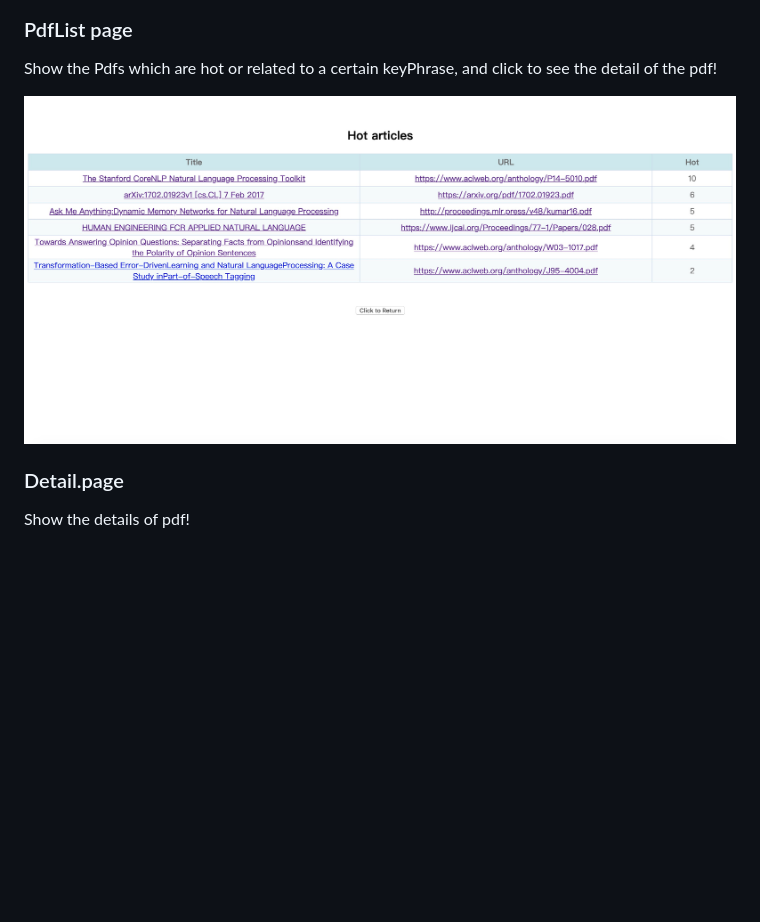
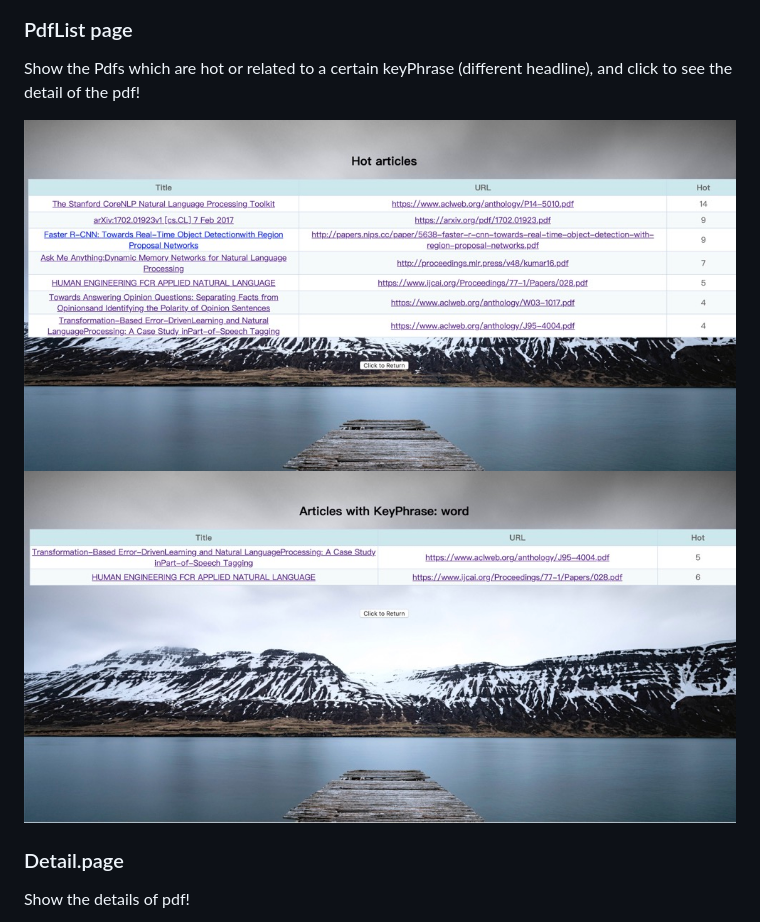
Before and after one commit to sean-dingxu/keyphrase, a Markdown page: readme.md, the part around the change. GitHub-like rendering; pictures changed too: docs/hotPdfs.jpg (added), docs/pdfList.jpg (deleted), docs/pdflist2.jpg (added); blank space fills up the shorter version.

Commit message:
modify format

```diff
--- a/readme.md
+++ b/readme.md
@@ -148,9 +148,11 @@ Show keyPhrases with the biggest frequency, and click to see related papers or t
 ![](docs/keyPhraseList.jpg)
 
 ### PdfList page
-Show the Pdfs which are hot or related to a certain keyPhrase, and click to see the detail of the pdf!
+Show the Pdfs which are hot or related to a certain keyPhrase (different headline), and click to see the detail of the pdf!
 
-![](docs/pdfList.jpg)
+![](docs/hotPdfs.jpg)
+![](docs/pdflist2.jpg)
+
 
 ### Detail.page
 Show the details of pdf!
```
